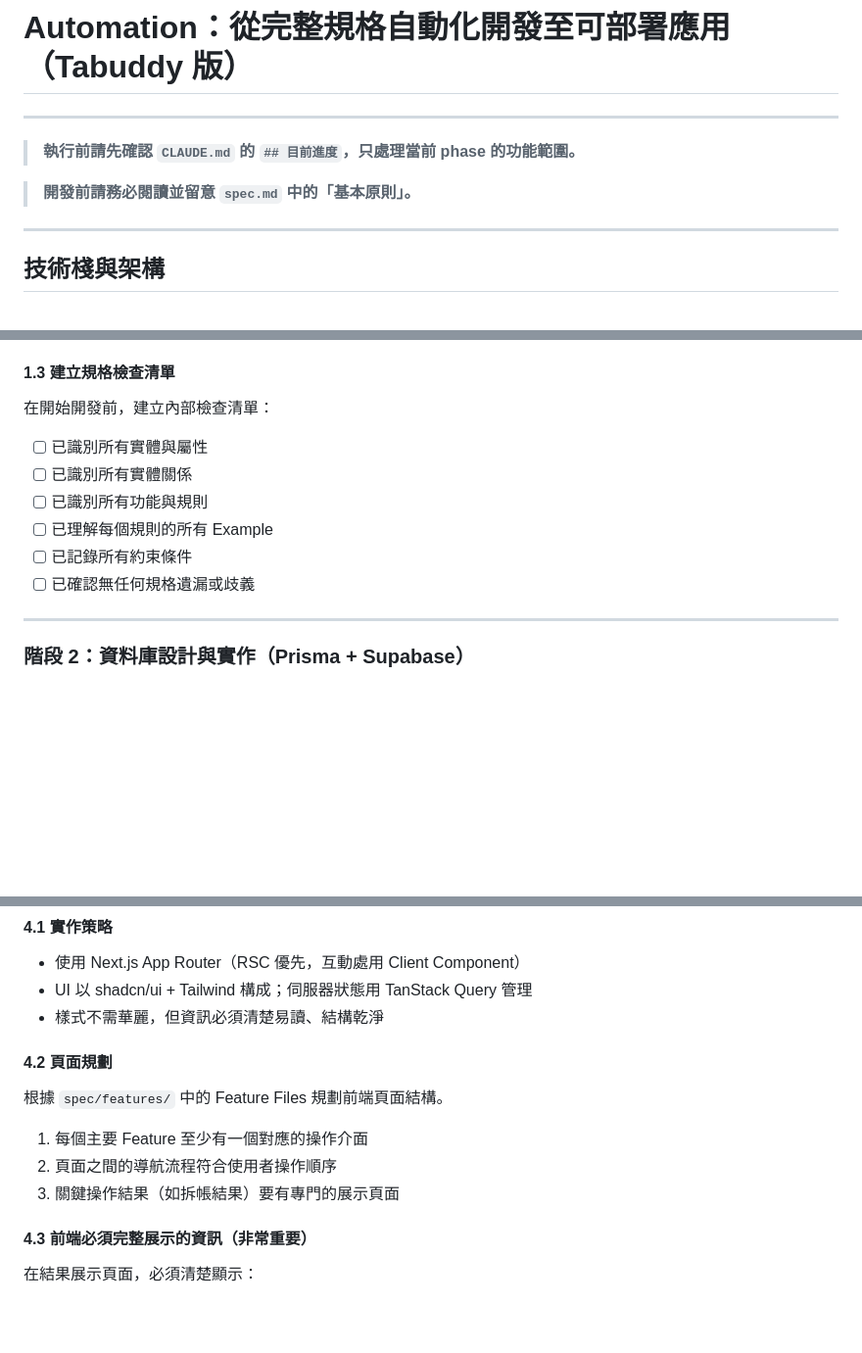
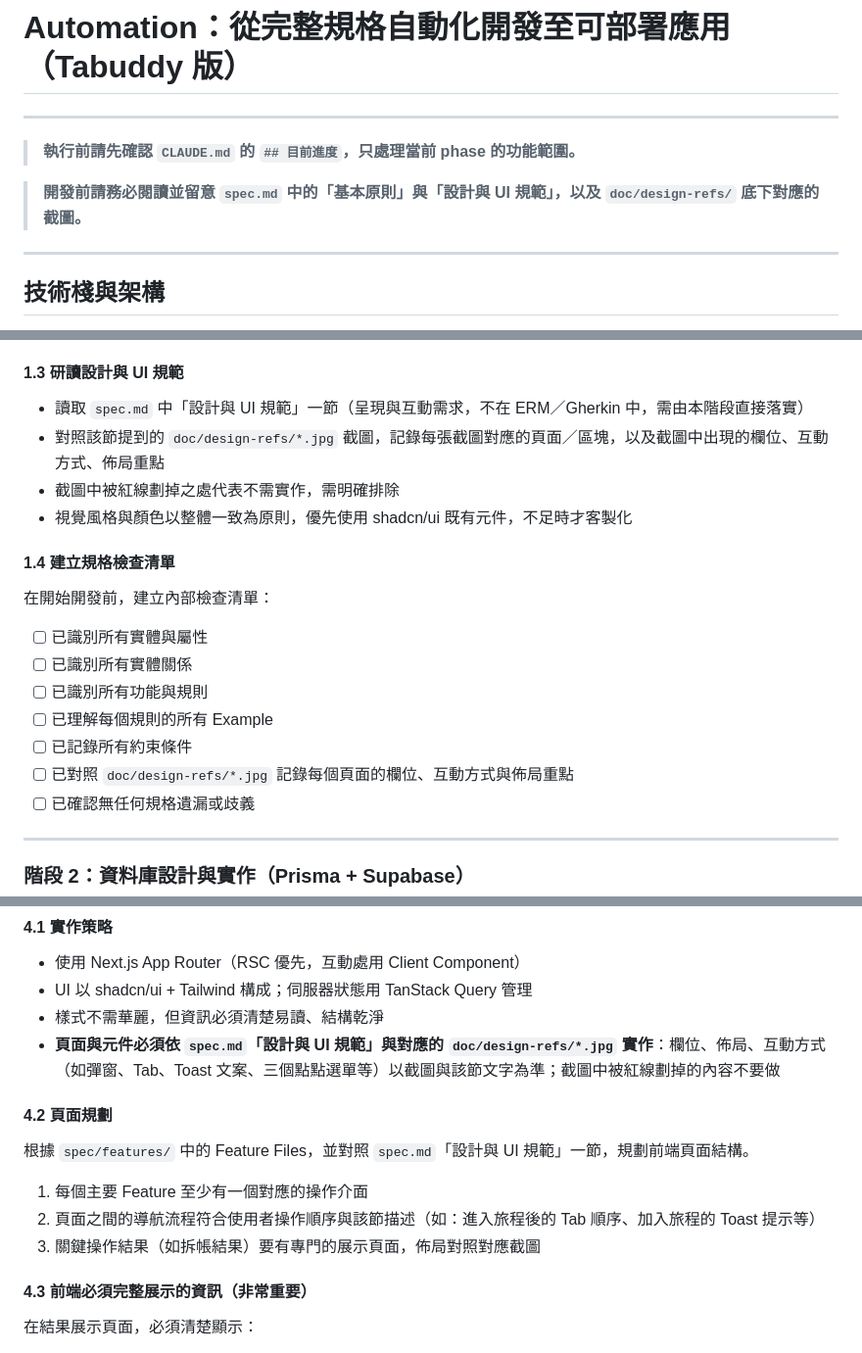
Before and after one commit to utshang/Tabuddy, a Markdown page: prompts/automation-ts.md, 3 parts joined by grey strips. Shown at 98% size. Rendered like a GitHub page; blank space fills up the shorter version.

Commit message:
fix: adjust description

```diff
--- a/prompts/automation-ts.md
+++ b/prompts/automation-ts.md
@@ -4,7 +4,7 @@
 
 > **執行前請先確認 `CLAUDE.md` 的 `## 目前進度`，只處理當前 phase 的功能範圍。**
 
-> **開發前請務必閱讀並留意 `spec.md` 中的「基本原則」。**
+> **開發前請務必閱讀並留意 `spec.md` 中的「基本原則」與「設計與 UI 規範」，以及 `doc/design-refs/` 底下對應的截圖。**
 
 ---
 
@@ -142,7 +142,14 @@
   - 前置條件（Pre-condition）：功能執行前的驗證規則
   - 後置條件（Post-condition）：功能執行後的系統狀態變更
 
-#### 1.3 建立規格檢查清單
+#### 1.3 研讀設計與 UI 規範
+
+- 讀取 `spec.md` 中「設計與 UI 規範」一節（呈現與互動需求，不在 ERM／Gherkin 中，需由本階段直接落實）
+- 對照該節提到的 `doc/design-refs/*.jpg` 截圖，記錄每張截圖對應的頁面／區塊，以及截圖中出現的欄位、互動方式、佈局重點
+- 截圖中被紅線劃掉之處代表不需實作，需明確排除
+- 視覺風格與顏色以整體一致為原則，優先使用 shadcn/ui 既有元件，不足時才客製化
+
+#### 1.4 建立規格檢查清單
 
 在開始開發前，建立內部檢查清單：
 
@@ -151,6 +158,7 @@
 - [ ] 已識別所有功能與規則
 - [ ] 已理解每個規則的所有 Example
 - [ ] 已記錄所有約束條件
+- [ ] 已對照 `doc/design-refs/*.jpg` 記錄每個頁面的欄位、互動方式與佈局重點
 - [ ] 已確認無任何規格遺漏或歧義
 
 ---
@@ -262,14 +270,15 @@
 - 使用 Next.js App Router（RSC 優先，互動處用 Client Component）
 - UI 以 shadcn/ui + Tailwind 構成；伺服器狀態用 TanStack Query 管理
 - 樣式不需華麗，但資訊必須清楚易讀、結構乾淨
+- **頁面與元件必須依 `spec.md`「設計與 UI 規範」與對應的 `doc/design-refs/*.jpg` 實作**：欄位、佈局、互動方式（如彈窗、Tab、Toast 文案、三個點點選單等）以截圖與該節文字為準；截圖中被紅線劃掉的內容不要做
 
 #### 4.2 頁面規劃
 
-根據 `spec/features/` 中的 Feature Files 規劃前端頁面結構。
+根據 `spec/features/` 中的 Feature Files，並對照 `spec.md`「設計與 UI 規範」一節，規劃前端頁面結構。
 
 1. 每個主要 Feature 至少有一個對應的操作介面
-2. 頁面之間的導航流程符合使用者操作順序
-3. 關鍵操作結果（如拆帳結果）要有專門的展示頁面
+2. 頁面之間的導航流程符合使用者操作順序與該節描述（如：進入旅程後的 Tab 順序、加入旅程的 Toast 提示等）
+3. 關鍵操作結果（如拆帳結果）要有專門的展示頁面，佈局對照對應截圖
 
 #### 4.3 前端必須完整展示的資訊（非常重要）
 
```
Also changed, not shown: other parts of prompts/automation-ts.md (+1 -0 lines), CLAUDE.md (+2 -3 lines).
